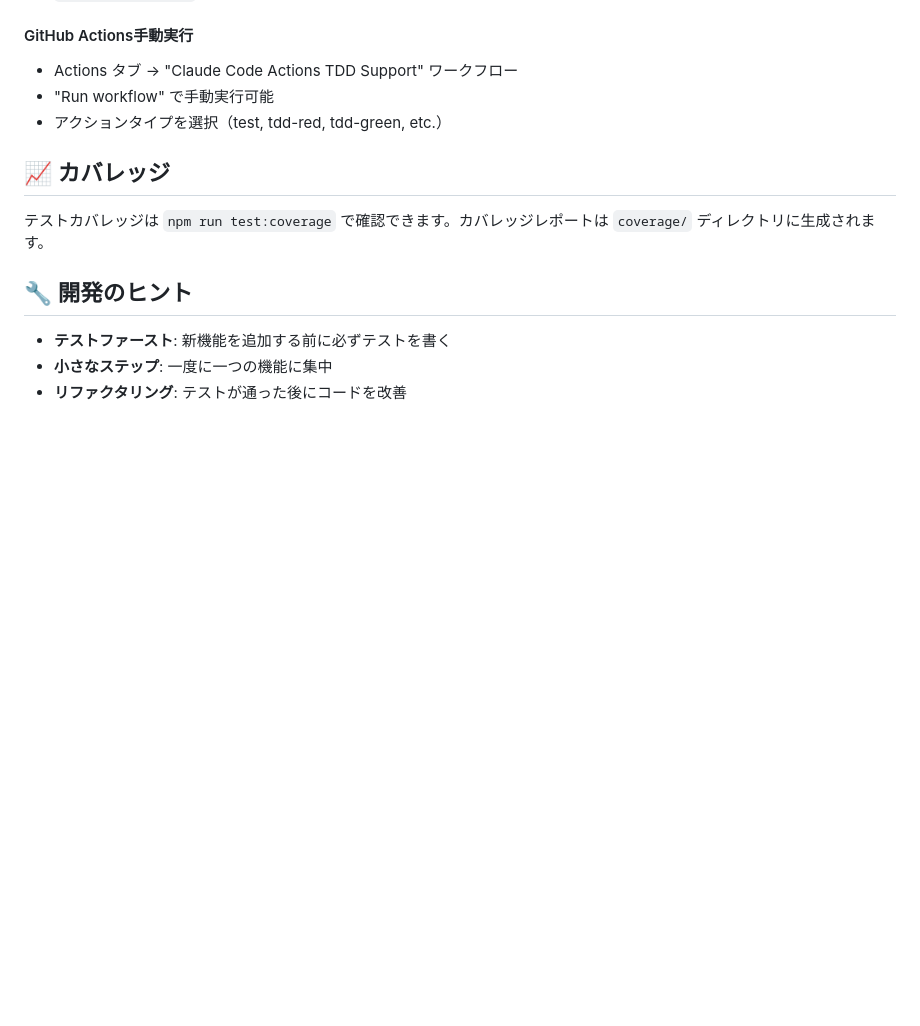
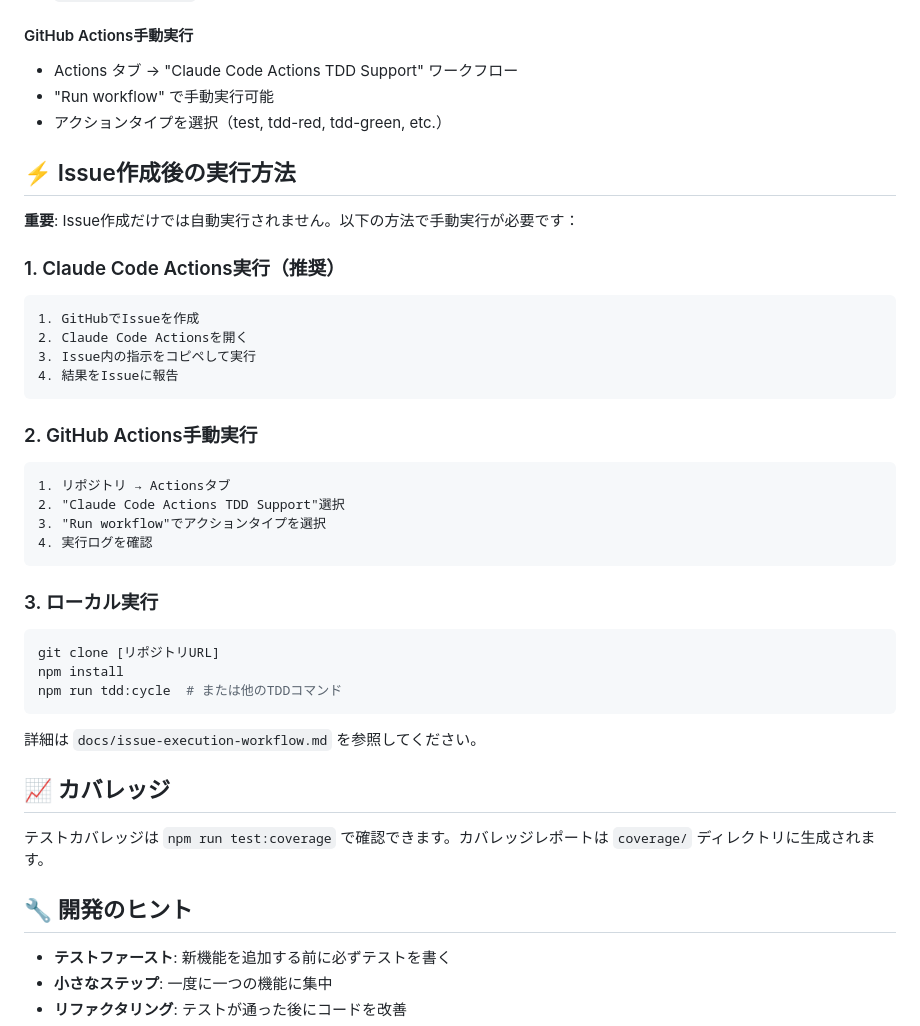
Before and after one commit to YuichiNohara24365fw/tdd-sample, a Markdown page: README.md, the part around the change. Rendered like a GitHub page; blank space fills up the shorter version.

````diff
--- a/README.md
+++ b/README.md
@@ -139,6 +139,35 @@ REFACTORフェーズ: コードの品質を改善してください
 - "Run workflow" で手動実行可能
 - アクションタイプを選択（test, tdd-red, tdd-green, etc.）
 
+## ⚡ Issue作成後の実行方法
+
+**重要**: Issue作成だけでは自動実行されません。以下の方法で手動実行が必要です：
+
+### 1. Claude Code Actions実行（推奨）
+```
+1. GitHubでIssueを作成
+2. Claude Code Actionsを開く
+3. Issue内の指示をコピペして実行
+4. 結果をIssueに報告
+```
+
+### 2. GitHub Actions手動実行
+```
+1. リポジトリ → Actionsタブ
+2. "Claude Code Actions TDD Support"選択
+3. "Run workflow"でアクションタイプを選択
+4. 実行ログを確認
+```
+
+### 3. ローカル実行
+```bash
+git clone [リポジトリURL]
+npm install
+npm run tdd:cycle  # または他のTDDコマンド
+```
+
+詳細は `docs/issue-execution-workflow.md` を参照してください。
+
 ## 📈 カバレッジ
 
 テストカバレッジは `npm run test:coverage` で確認できます。カバレッジレポートは `coverage/` ディレクトリに生成されます。
````
Also changed, not shown: docs/issue-execution-workflow.md (added, +183 -0 lines).
